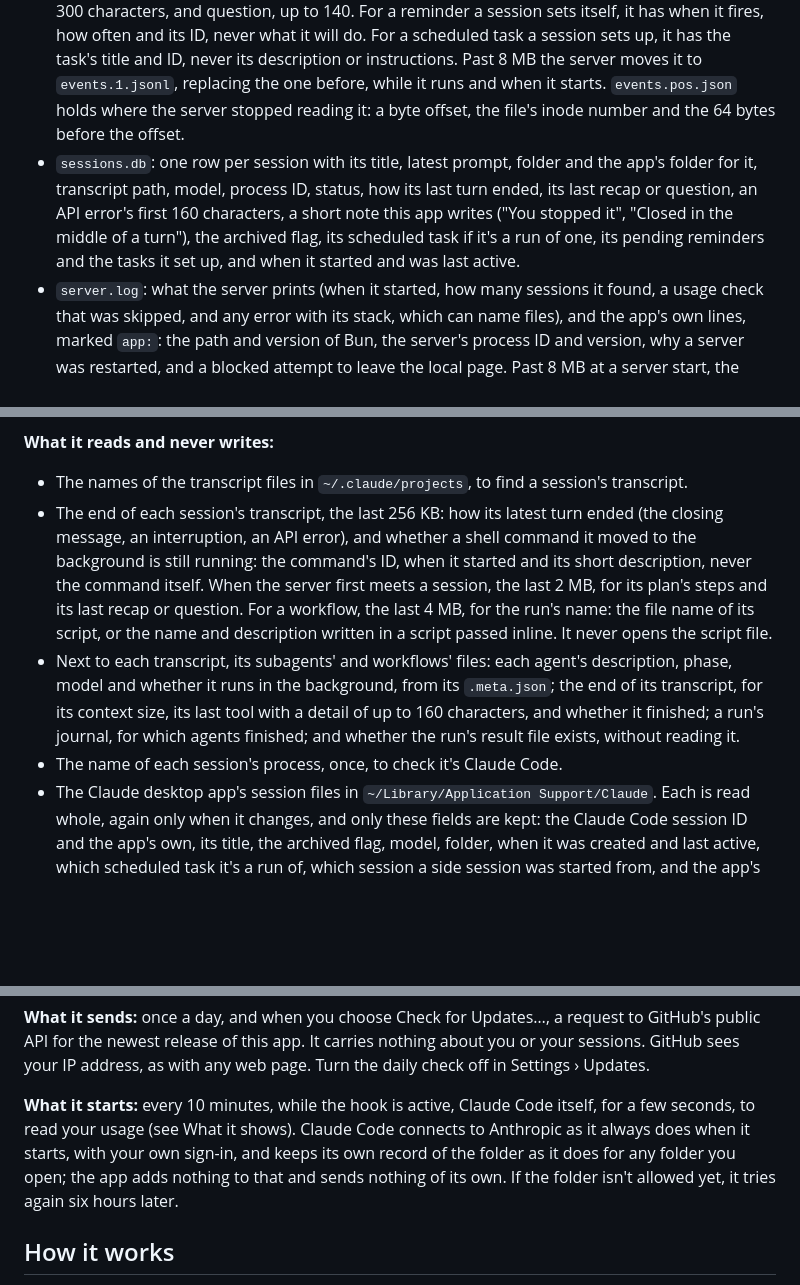
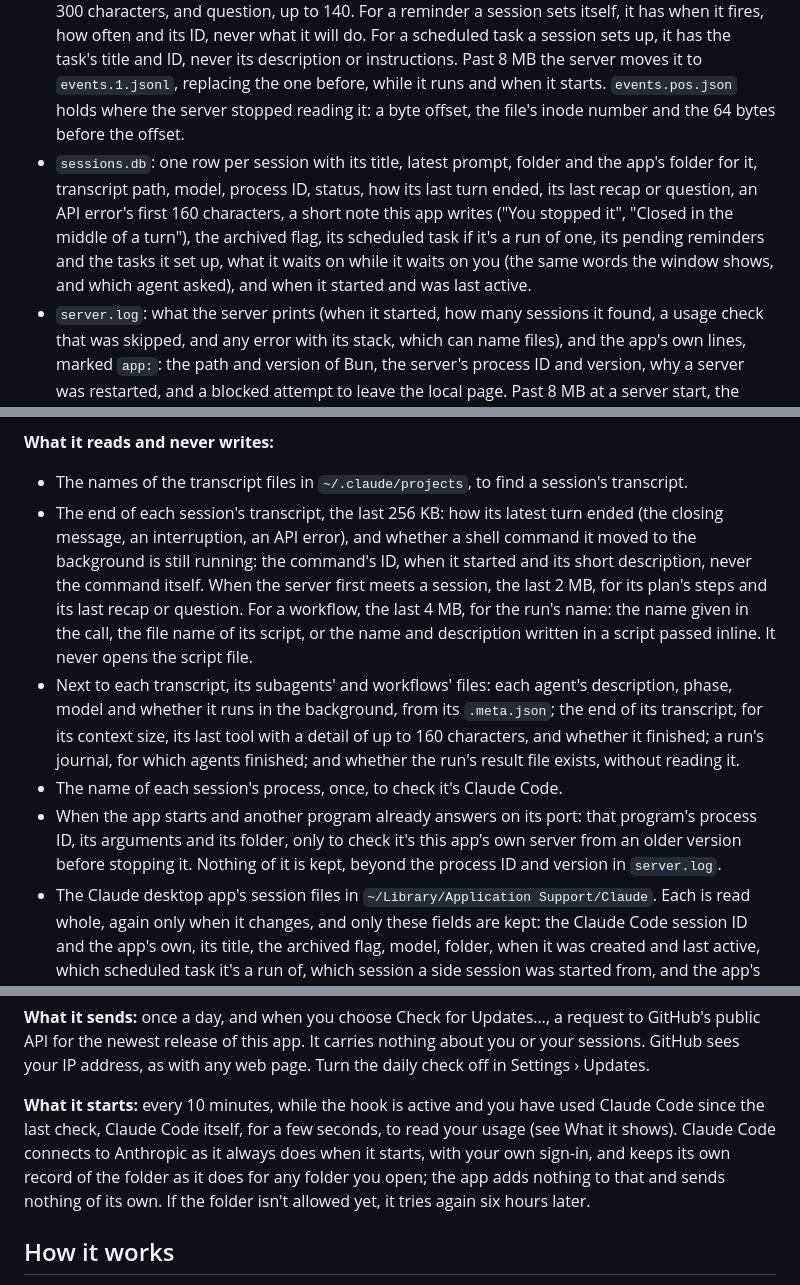
Before and after one commit to creative-context/claude-session-monitor, a Markdown page: README.md, 3 parts joined by grey strips. Drawn GitHub-style; blank space fills up the shorter version.

Commit message:
List the app's check of an older server, a session's wait and the usage check's new condition in Privacy

```diff
--- a/README.md
+++ b/README.md
@@ -146,7 +146,7 @@ Your sessions stay on your Mac. The server listens on `127.0.0.1` only and answe
 **What it keeps,** in `~/.claude-session-monitor`:
 
 - `events.jsonl`: one line per Claude Code event, written by the hook. Each line has the time, the event's name, the session ID, its folder, the path of its transcript, the ID of the Claude Code process, the permission mode, and a subagent's ID when the event is one of its own. For a tool, its name and a short detail, up to 160 characters: a description, a file name or path, a command, a search pattern, a URL, a web search query, a skill's name or a title. It also has the first 200 characters of each prompt; a notification's type and its first 200 characters; how a session started and why it ended; the steps of a session's plan, at most 20 of 90 characters each, with their status; the first question a session asks you, up to 160 characters; and its last recap, up to 300 characters, and question, up to 140. For a reminder a session sets itself, it has when it fires, how often and its ID, never what it will do. For a scheduled task a session sets up, it has the task's title and ID, never its description or instructions. Past 8 MB the server moves it to `events.1.jsonl`, replacing the one before, while it runs and when it starts. `events.pos.json` holds where the server stopped reading it: a byte offset, the file's inode number and the 64 bytes before the offset.
-- `sessions.db`: one row per session with its title, latest prompt, folder and the app's folder for it, transcript path, model, process ID, status, how its last turn ended, its last recap or question, an API error's first 160 characters, a short note this app writes ("You stopped it", "Closed in the middle of a turn"), the archived flag, its scheduled task if it's a run of one, its pending reminders and the tasks it set up, and when it started and was last active.
+- `sessions.db`: one row per session with its title, latest prompt, folder and the app's folder for it, transcript path, model, process ID, status, how its last turn ended, its last recap or question, an API error's first 160 characters, a short note this app writes ("You stopped it", "Closed in the middle of a turn"), the archived flag, its scheduled task if it's a run of one, its pending reminders and the tasks it set up, what it waits on while it waits on you (the same words the window shows, and which agent asked), and when it started and was last active.
 - `server.log`: what the server prints (when it started, how many sessions it found, a usage check that was skipped, and any error with its stack, which can name files), and the app's own lines, marked `app:`: the path and version of Bun, the server's process ID and version, why a server was restarted, and a blocked attempt to leave the local page. Past 8 MB at a server start, the server moves the old part to `server.1.log`.
 - `usage.json`: your plan's weekly and 5-hour usage, as two percentages and when each resets, written by the status line. Nothing else from what Claude Code gives a status line is kept.
 - `usage-history.jsonl`: the week's share used each time it changes, with the time and when the week resets, for the week's curve. Only those three numbers per line, and a little more than a week of them.
@@ -158,9 +158,10 @@ It never stores whole conversations.
 **What it reads and never writes:**
 
 - The names of the transcript files in `~/.claude/projects`, to find a session's transcript.
-- The end of each session's transcript, the last 256 KB: how its latest turn ended (the closing message, an interruption, an API error), and whether a shell command it moved to the background is still running: the command's ID, when it started and its short description, never the command itself. When the server first meets a session, the last 2 MB, for its plan's steps and its last recap or question. For a workflow, the last 4 MB, for the run's name: the file name of its script, or the name and description written in a script passed inline. It never opens the script file.
+- The end of each session's transcript, the last 256 KB: how its latest turn ended (the closing message, an interruption, an API error), and whether a shell command it moved to the background is still running: the command's ID, when it started and its short description, never the command itself. When the server first meets a session, the last 2 MB, for its plan's steps and its last recap or question. For a workflow, the last 4 MB, for the run's name: the name given in the call, the file name of its script, or the name and description written in a script passed inline. It never opens the script file.
 - Next to each transcript, its subagents' and workflows' files: each agent's description, phase, model and whether it runs in the background, from its `.meta.json`; the end of its transcript, for its context size, its last tool with a detail of up to 160 characters, and whether it finished; a run's journal, for which agents finished; and whether the run's result file exists, without reading it.
 - The name of each session's process, once, to check it's Claude Code.
+- When the app starts and another program already answers on its port: that program's process ID, its arguments and its folder, only to check it's this app's own server from an older version before stopping it. Nothing of it is kept, beyond the process ID and version in `server.log`.
 - The Claude desktop app's session files in `~/Library/Application Support/Claude`. Each is read whole, again only when it changes, and only these fields are kept: the Claude Code session ID and the app's own, its title, the archived flag, model, folder, when it was created and last active, which scheduled task it's a run of, which session a side session was started from, and the app's summary of the latest turn: which message it sums up, whether the turn is complete, and its one-line note of what the turn needs from you, up to 200 characters.
 - The app's `scheduled-tasks.json` in the same folder, for each task's ID, name, schedule, whether it's on, folder, the path of its file (for Reveal in Finder, never opened), when it was created and last ran, and when the app skipped a run and why, up to 40 characters. It never reads what a task does.
 
@@ -168,7 +169,7 @@ It never stores whole conversations.
 
 **What it sends:** once a day, and when you choose Check for Updates…, a request to GitHub's public API for the newest release of this app. It carries nothing about you or your sessions. GitHub sees your IP address, as with any web page. Turn the daily check off in Settings › Updates.
 
-**What it starts:** every 10 minutes, while the hook is active, Claude Code itself, for a few seconds, to read your usage (see What it shows). Claude Code connects to Anthropic as it always does when it starts, with your own sign-in, and keeps its own record of the folder as it does for any folder you open; the app adds nothing to that and sends nothing of its own. If the folder isn't allowed yet, it tries again six hours later.
+**What it starts:** every 10 minutes, while the hook is active and you have used Claude Code since the last check, Claude Code itself, for a few seconds, to read your usage (see What it shows). Claude Code connects to Anthropic as it always does when it starts, with your own sign-in, and keeps its own record of the folder as it does for any folder you open; the app adds nothing to that and sends nothing of its own. If the folder isn't allowed yet, it tries again six hours later.
 
 ## How it works
 
```
